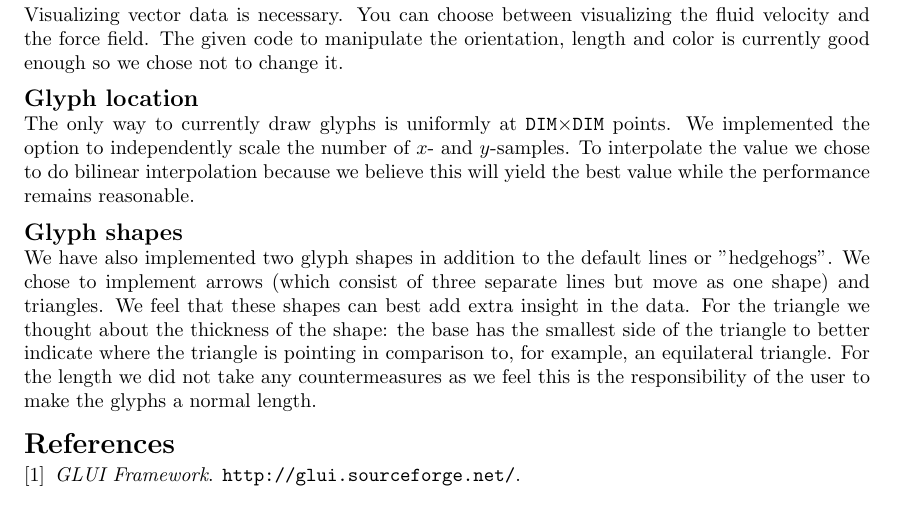
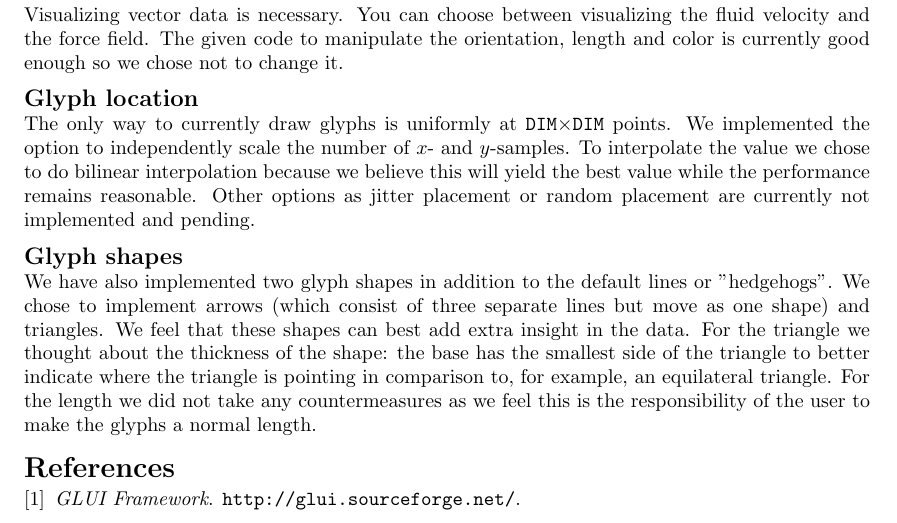
Before and after one commit to mlterpstra92/sciviz, a LaTeX document (report/report.tex, which reads report/content/step3.tex): part of page 2 of 2, cut so that both start at the same text. Compiled offline with pdfLaTeX.

Commit message:
Step 3 expansion

```diff
--- a/report/content/step3.tex
+++ b/report/content/step3.tex
@@ -5,6 +5,6 @@
  \subsection*{Vector dataset}
  Visualizing vector data is necessary. You can choose between visualizing the fluid velocity and the force field. The given code to manipulate the orientation, length and color is currently good enough so we chose not to change it.
  \subsection*{Glyph location}
- The only way to currently draw glyphs is uniformly at \texttt{DIM}$\times$\texttt{DIM} points. We implemented the option to independently scale the number of $x$- and $y$-samples. To interpolate the value we chose to do bilinear interpolation because we believe this will yield the best value while the performance remains reasonable.
+ The only way to currently draw glyphs is uniformly at \texttt{DIM}$\times$\texttt{DIM} points. We implemented the option to independently scale the number of $x$- and $y$-samples. To interpolate the value we chose to do bilinear interpolation because we believe this will yield the best value while the performance remains reasonable. Other options as jitter placement or random placement are currently not implemented and pending.
  \subsection*{Glyph shapes}
  We have also implemented two glyph shapes in addition to the default lines or "hedgehogs". We chose to implement arrows (which consist of three separate lines but move as one shape) and triangles. We feel that these shapes can best add extra insight in the data. For the triangle we thought about the thickness of the shape: the base has the smallest side of the triangle to better indicate where the triangle is pointing in comparison to, for example, an equilateral triangle. For the length we did not take any countermeasures as we feel this is the responsibility of the user to make the glyphs a normal length.
```
